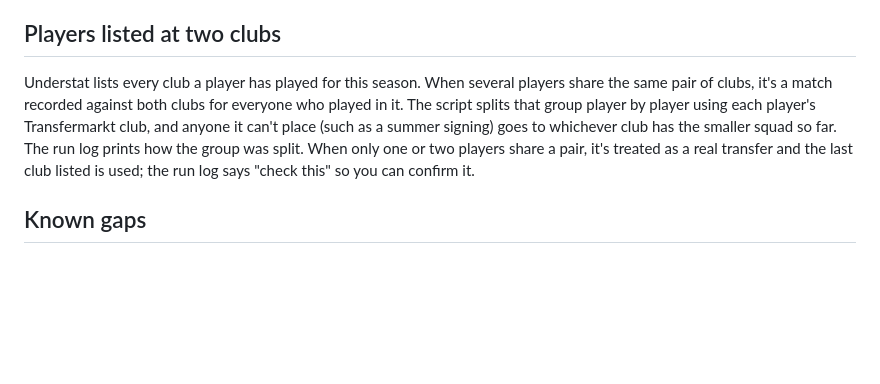
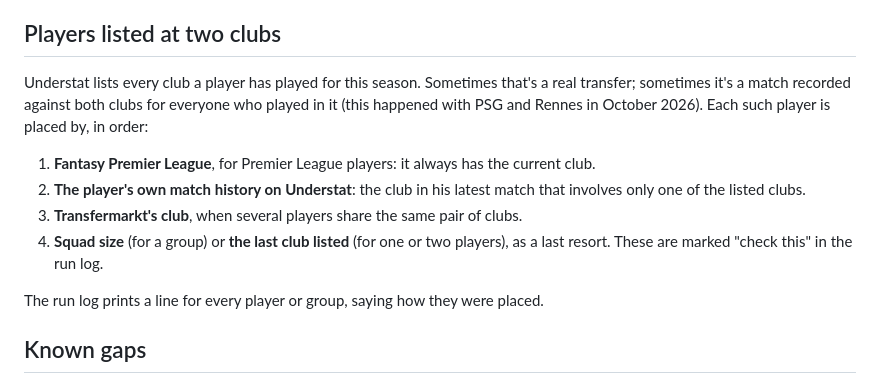
Before and after one commit to doritsej/premierleaguepredictor, a Markdown page: DATA.md, the part around the change. Rendered like a GitHub page; blank space fills up the shorter version.

```diff
--- a/DATA.md
+++ b/DATA.md
@@ -52,7 +52,14 @@ The two most likely causes:
 
 ## Players listed at two clubs
 
-Understat lists every club a player has played for this season. When several players share the same pair of clubs, it's a match recorded against both clubs for everyone who played in it. The script splits that group player by player using each player's Transfermarkt club, and anyone it can't place (such as a summer signing) goes to whichever club has the smaller squad so far. The run log prints how the group was split. When only one or two players share a pair, it's treated as a real transfer and the last club listed is used; the run log says "check this" so you can confirm it.
+Understat lists every club a player has played for this season. Sometimes that's a real transfer; sometimes it's a match recorded against both clubs for everyone who played in it (this happened with PSG and Rennes in October 2026). Each such player is placed by, in order:
+
+1. **Fantasy Premier League**, for Premier League players: it always has the current club.
+2. **The player's own match history on Understat**: the club in his latest match that involves only one of the listed clubs.
+3. **Transfermarkt's club**, when several players share the same pair of clubs.
+4. **Squad size** (for a group) or **the last club listed** (for one or two players), as a last resort. These are marked "check this" in the run log.
+
+The run log prints a line for every player or group, saying how they were placed.
 
 ## Known gaps
 
```
